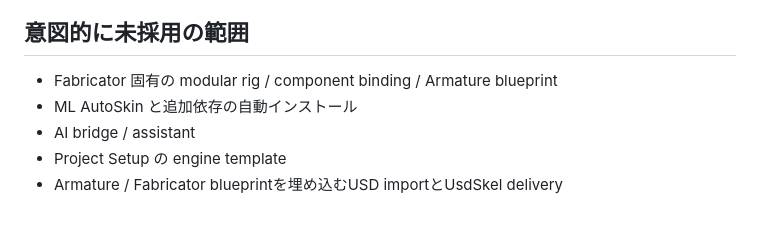
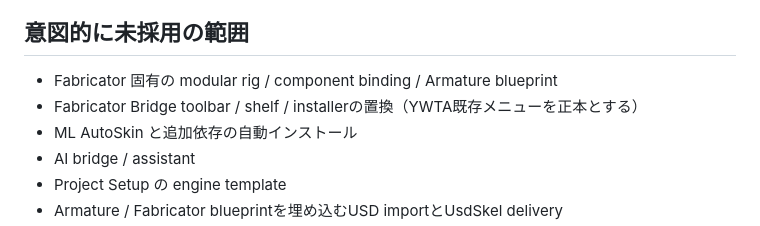
Before and after one commit to yohawing/ywtatools, a Markdown page: docs/fabricator-maya-adoption.md, the part around the change. GitHub-like rendering.

Commit message:
docs: retain YWTA menu integration

```diff
--- a/docs/fabricator-maya-adoption.md
+++ b/docs/fabricator-maya-adoption.md
@@ -331,6 +331,7 @@ import失敗はskipへ変換せず、検証失敗として扱います。
 ## 意図的に未採用の範囲
 
 - Fabricator 固有の modular rig / component binding / Armature blueprint
+- Fabricator Bridge toolbar / shelf / installerの置換（YWTA既存メニューを正本とする）
 - ML AutoSkin と追加依存の自動インストール
 - AI bridge / assistant
 - Project Setup の engine template
```
